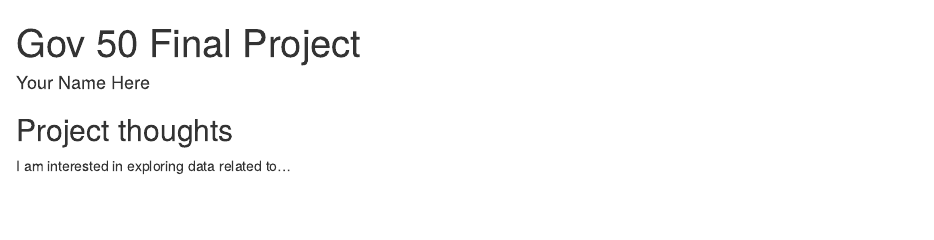
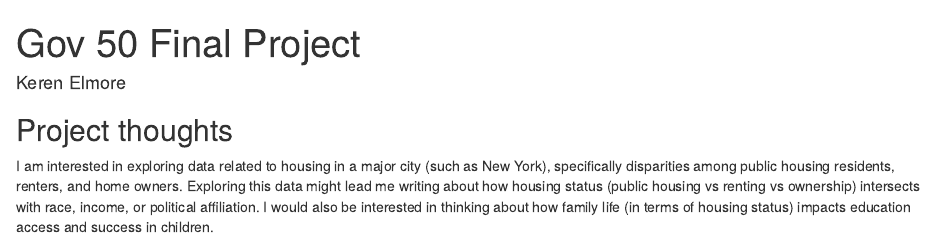
Before and after one commit to KerenElmore/gov50-final-project, an R Markdown document (index.Rmd): the page in a window 1100 px wide, from its top. Rendered offline with R 4.5, knitr and Pandoc, with nearby package versions; drawn as R Markdown's standard HTML page in place of the format the file asks for.

Commit message:
v1 - initial thoughts and ideas

```diff
--- a/index.Rmd
+++ b/index.Rmd
@@ -1,6 +1,6 @@
 ---
 title: "Gov 50 Final Project"
-author: "Your Name Here"
+author: Keren Elmore
 description: "My final project"
 output:
   distill::distill_article:
@@ -11,4 +11,4 @@ output:
 
 ## Project thoughts
 
-I am interested in exploring data related to...
+I am interested in exploring data related to housing in a major city (such as New York), specifically disparities among public housing residents, renters, and home owners. Exploring this data might lead me writing about how housing status (public housing vs renting vs ownership) intersects with race, income, or political affiliation. I would also be interested in thinking about how family life (in terms of housing status) impacts education access and success in children.
```
